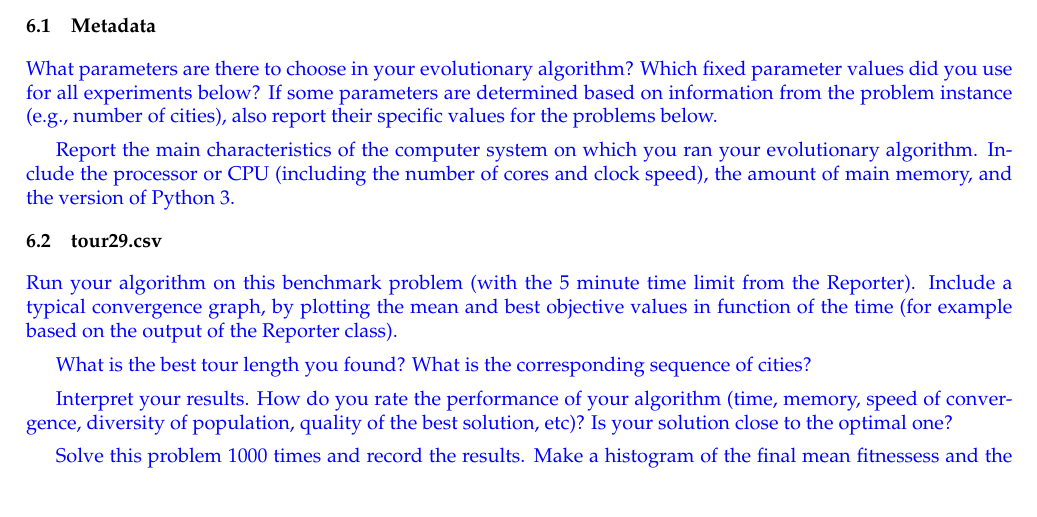
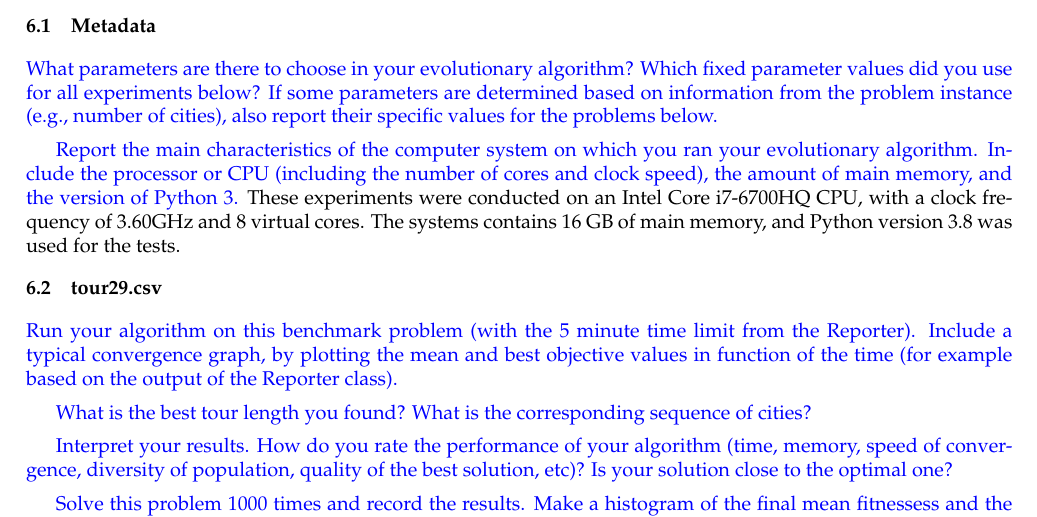
Before and after one commit to JorritWillaert/Genetic-Algorithms-and-Evolutionary-Computing-Project, a LaTeX document (report/EA_Template_Final.tex): part of page 9 of 10, cut so that both start at the same text. The pictures show the PDF file report/EA_Template_Final.pdf that the author committed with the source.

Commit message:
Add info about processor and system

```diff
--- a/report/EA_Template_Final.tex
+++ b/report/EA_Template_Final.tex
@@ -410,7 +410,7 @@ Not a lot of effort has been put in implementing a stopping criterion, since all
 \ReplaceMe{What parameters are there to choose in your evolutionary algorithm? Which fixed parameter values did you use for all experiments below? If some parameters are determined based on information from the problem instance (e.g., number of cities), also report their specific values for the problems below.
 
 Report the main characteristics of the computer system on which you ran your evolutionary algorithm. Include the processor or CPU (including the number of cores and clock speed), the amount of main memory, and the version of Python 3.}
-
+These experiments were conducted on an Intel Core i7-6700HQ CPU, with a clock frequency of 3.60GHz and 8 virtual cores. The systems contains 16 GB of main memory, and Python version 3.8 was used for the tests.
 
 \subsection{tour29.csv}
 
```
Also changed, not shown: report/EA_Template_Final.pdf.
